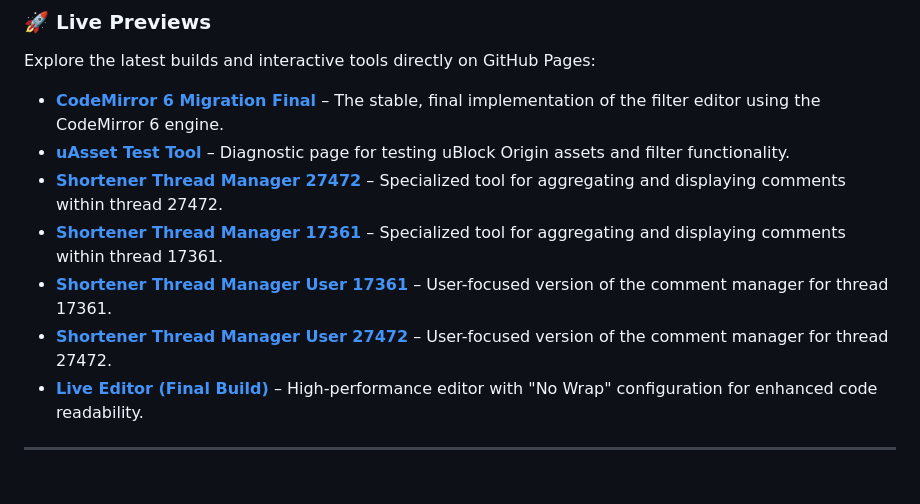
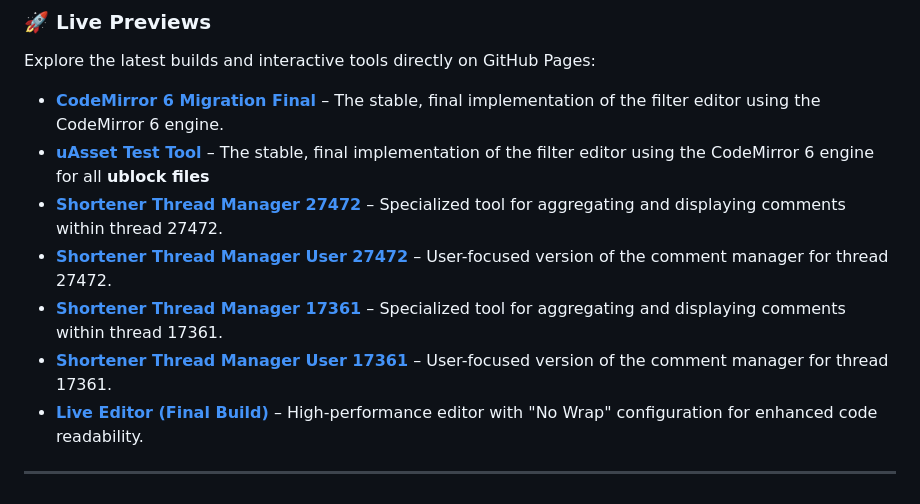
Before and after one commit to BlazeFTL/My-Filters, a Markdown page: README.md, the part around the change. GitHub-like rendering.

```diff
--- a/README.md
+++ b/README.md
@@ -109,10 +109,10 @@ ublock- https://raw.githubusercontent.com/BlazeFTL/My-Filters/
 Explore the latest builds and interactive tools directly on GitHub Pages:
 
 * **[CodeMirror 6 Migration Final](https://blazeftl.github.io/My-Filters/CodeMirror6V2Final.html)** – The stable, final implementation of the filter editor using the CodeMirror 6 engine.
-* **[uAsset Test Tool](https://blazeftl.github.io/My-Filters/uAssetTest.html)** – Diagnostic page for testing uBlock Origin assets and filter functionality.
+* **[uAsset Test Tool](https://blazeftl.github.io/My-Filters/uAssetTest.html)** – The stable, final implementation of the filter editor using the CodeMirror 6 engine for all **ublock files**
 * **[Shortener Thread Manager 27472](https://blazeftl.github.io/My-Filters/27472_ShortnerThreadAllComments.html)** – Specialized tool for aggregating and displaying comments within thread 27472.
+* **[Shortener Thread Manager User 27472](https://blazeftl.github.io/My-Filters/27472_ShortnerThreadAllCommentsUser.html)** – User-focused version of the comment manager for thread 27472.
 * **[Shortener Thread Manager 17361](https://blazeftl.github.io/My-Filters/17361_ShortnerThreadAllComments.html)** – Specialized tool for aggregating and displaying comments within thread 17361.
 * **[Shortener Thread Manager User 17361](https://blazeftl.github.io/My-Filters/17361_ShortnerThreadAllCommentsUser.html)** – User-focused version of the comment manager for thread 17361.
-* **[Shortener Thread Manager User 27472](https://blazeftl.github.io/My-Filters/27472_ShortnerThreadAllCommentsUser.html)** – User-focused version of the comment manager for thread 27472.
 * **[Live Editor (Final Build)](https://blazeftl.github.io/My-Filters/LiveEditorNoWrapFinal.html)** – High-performance editor with "No Wrap" configuration for enhanced code readability.
 ---
```
